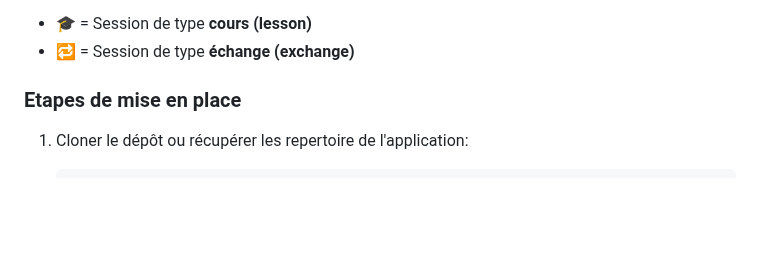
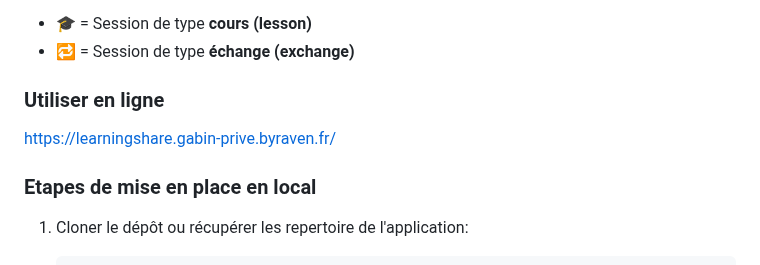
Before and after one commit to ewendav/learningShareS2, a Markdown page: README.md, the part around the change. GitHub-like rendering; blank space fills up the shorter version.

````diff
--- a/README.md
+++ b/README.md
@@ -101,7 +101,11 @@ Voici les principaux packages utilisés via Composer :
 - 🎓 = Session de type **cours (lesson)**
 - 🔁 = Session de type **échange (exchange)**
 
-### Etapes de mise en place
+### Utiliser en ligne
+
+https://learningshare.gabin-prive.byraven.fr/
+
+### Etapes de mise en place en local
 
 1. Cloner le dépôt ou récupérer les repertoire de l'application:
    ```bash
````
